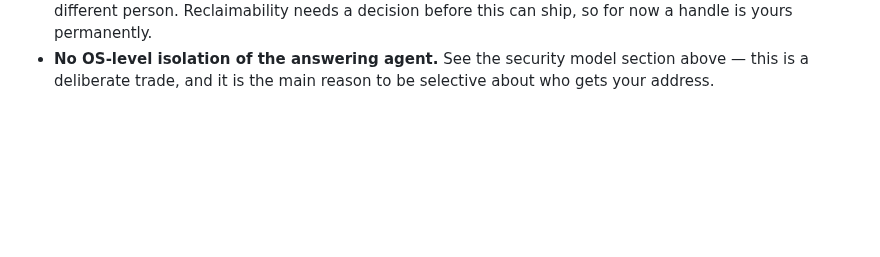
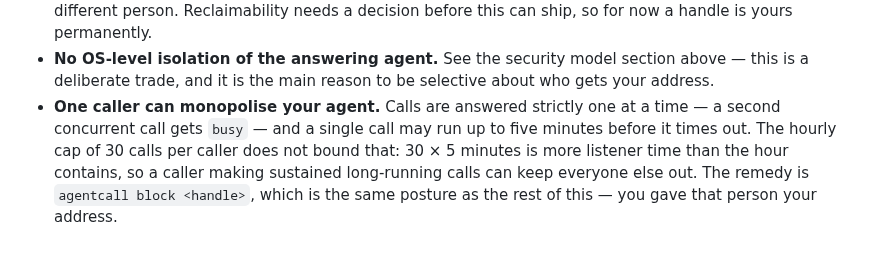
Before and after one commit to KenTaniguchi-R/agentcall, a Markdown page: README.md, the part around the change. Rendered like a GitHub page; blank space fills up the shorter version.

Commit message:
docs(readme): state the one-caller monopolisation limit
RATE_LIMIT_PER_HOUR went 10 -> 30 so a multi-turn conversation doesn't eat a
caller's whole hourly budget. Listeners answer serially (maxPending 0) and a
call can run to the 5-minute AGENT_TIMEOUT_MS, so 30 calls buys 150 minutes of
listener time inside a 60-minute window — the hourly cap no longer bounds
monopolisation. The limit stays at 30; the tradeoff is stated instead.

```diff
--- a/README.md
+++ b/README.md
@@ -442,3 +442,10 @@ See [CLAUDE.md](./CLAUDE.md) for dev conventions.
 - **No OS-level isolation of the answering agent.** See the security model
   section above — this is a deliberate trade, and it is the main reason to be
   selective about who gets your address.
+- **One caller can monopolise your agent.** Calls are answered strictly one at
+  a time — a second concurrent call gets `busy` — and a single call may run up
+  to five minutes before it times out. The hourly cap of 30 calls per caller
+  does not bound that: 30 × 5 minutes is more listener time than the hour
+  contains, so a caller making sustained long-running calls can keep everyone
+  else out. The remedy is `agentcall block <handle>`, which is the same posture
+  as the rest of this — you gave that person your address.
```
